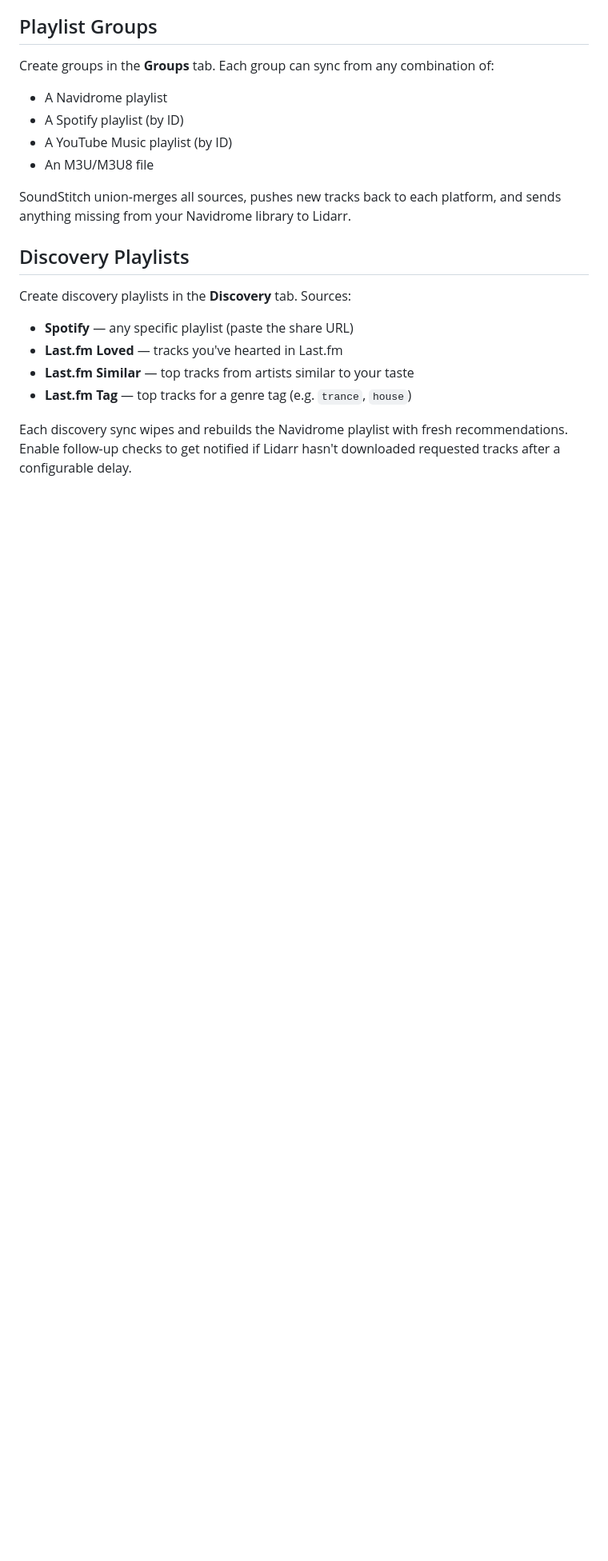
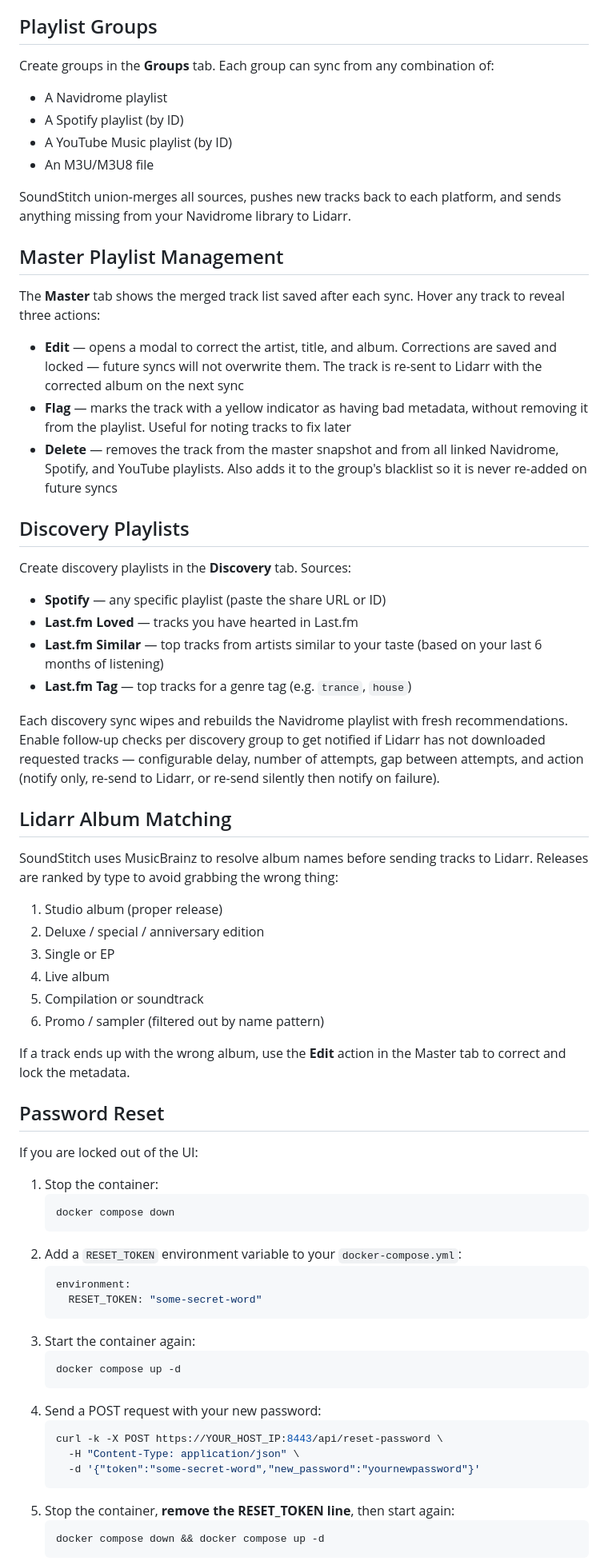
Before and after one commit to AshenKeep/SoundStitch, a Markdown page: README.md, the part around one of its changes. Shown at 80% size. Rendered like a GitHub page; blank space fills up the shorter version.

````diff
--- a/README.md
+++ b/README.md
@@ -66,12 +83,62 @@ Create groups in the **Groups** tab. Each group can sync from any combination of
 
 SoundStitch union-merges all sources, pushes new tracks back to each platform, and sends anything missing from your Navidrome library to Lidarr.
 
+## Master Playlist Management
+
+The **Master** tab shows the merged track list saved after each sync. Hover any track to reveal three actions:
+
+- **Edit** — opens a modal to correct the artist, title, and album. Corrections are saved and locked — future syncs will not overwrite them. The track is re-sent to Lidarr with the corrected album on the next sync
+- **Flag** — marks the track with a yellow indicator as having bad metadata, without removing it from the playlist. Useful for noting tracks to fix later
+- **Delete** — removes the track from the master snapshot and from all linked Navidrome, Spotify, and YouTube playlists. Also adds it to the group's blacklist so it is never re-added on future syncs
+
 ## Discovery Playlists
 
 Create discovery playlists in the **Discovery** tab. Sources:
-- **Spotify** — any specific playlist (paste the share URL)
-- **Last.fm Loved** — tracks you've hearted in Last.fm
-- **Last.fm Similar** — top tracks from artists similar to your taste
+- **Spotify** — any specific playlist (paste the share URL or ID)
+- **Last.fm Loved** — tracks you have hearted in Last.fm
+- **Last.fm Similar** — top tracks from artists similar to your taste (based on your last 6 months of listening)
 - **Last.fm Tag** — top tracks for a genre tag (e.g. `trance`, `house`)
 
-Each discovery sync wipes and rebuilds the Navidrome playlist with fresh recommendations. Enable follow-up checks to get notified if Lidarr hasn't downloaded requested tracks after a configurable delay.
+Each discovery sync wipes and rebuilds the Navidrome playlist with fresh recommendations. Enable follow-up checks per discovery group to get notified if Lidarr has not downloaded requested tracks — configurable delay, number of attempts, gap between attempts, and action (notify only, re-send to Lidarr, or re-send silently then notify on failure).
+
+## Lidarr Album Matching
+
+SoundStitch uses MusicBrainz to resolve album names before sending tracks to Lidarr. Releases are ranked by type to avoid grabbing the wrong thing:
+
+1. Studio album (proper release)
+2. Deluxe / special / anniversary edition
+3. Single or EP
+4. Live album
+5. Compilation or soundtrack
+6. Promo / sampler (filtered out by name pattern)
+
+If a track ends up with the wrong album, use the **Edit** action in the Master tab to correct and lock the metadata.
+
+## Password Reset
+
+If you are locked out of the UI:
+
+1. Stop the container:
+   ```bash
+   docker compose down
+   ```
+2. Add a `RESET_TOKEN` environment variable to your `docker-compose.yml`:
+   ```yaml
+   environment:
+     RESET_TOKEN: "some-secret-word"
+   ```
+3. Start the container again:
+   ```bash
+   docker compose up -d
+   ```
+4. Send a POST request with your new password:
+   ```bash
+   curl -k -X POST https://YOUR_HOST_IP:8443/api/reset-password \
+     -H "Content-Type: application/json" \
+     -d '{"token":"some-secret-word","new_password":"yournewpassword"}'
+   ```
+5. Stop the container, **remove the RESET_TOKEN line**, then start again:
+   ```bash
+   docker compose down && docker compose up -d
+   ```
+
````
Also changed, not shown: other parts of README.md (+36 -14 lines).
